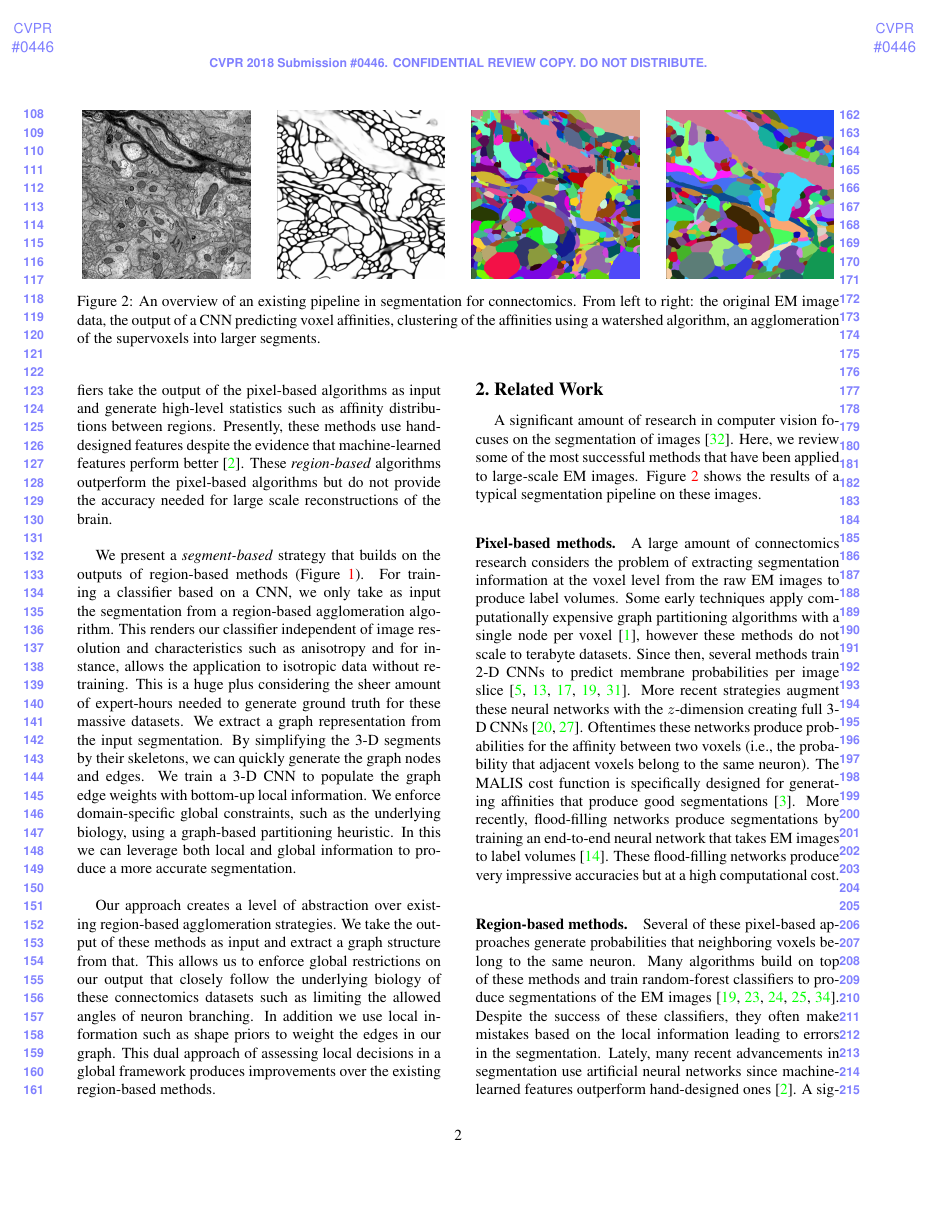
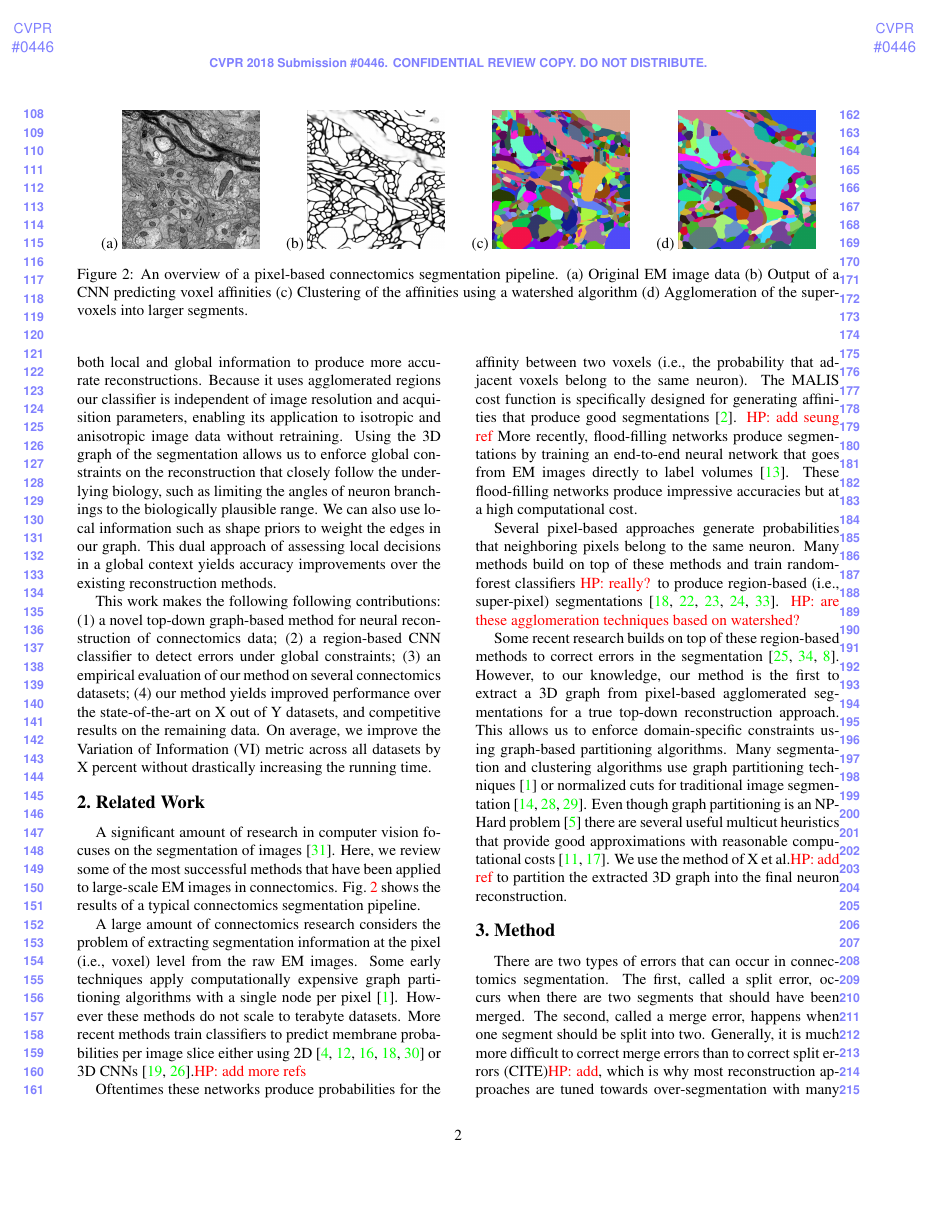
Before and after one commit to bmatejek/ibex, a LaTeX paper (papers/cvpr2018/paper.tex, which reads papers/cvpr2018/0_introduction.tex, papers/cvpr2018/1_related_work.tex, papers/cvpr2018/2_method.tex): page 2 of 7. Compiled offline with pdfLaTeX.

Commit message:
added HP comments

```diff
--- a/papers/cvpr2018/0_introduction.tex
+++ b/papers/cvpr2018/0_introduction.tex
@@ -14,14 +6,14 @@ Partitioning globally allows us to apply domain-specific constraints to the segm
 
 \begin{figure*}[t!]
 	\centering
-	\includegraphics[width=0.22\linewidth]{./figures/pipeline/image.png}
+	(a) \includegraphics[width=0.18\linewidth]{./figures/pipeline/image.png}
 	\hspace{0.025\linewidth}
-	\includegraphics[width=0.22\linewidth]{./figures/pipeline/affinities.png}
+	(b) \includegraphics[width=0.18\linewidth]{./figures/pipeline/affinities.png}
 	\hspace{0.025\linewidth}
-	\includegraphics[width=0.22\linewidth]{./figures/pipeline/watershed.png}
+	(c) \includegraphics[width=0.18\linewidth]{./figures/pipeline/watershed.png}
 	\hspace{0.025\linewidth}
-	\includegraphics[width=0.22\linewidth]{./figures/pipeline/neuroproof.png}
-	\caption{An overview of an existing pipeline in segmentation for connectomics. From left to right: the original EM image data, the output of a CNN predicting voxel affinities, clustering of the affinities using a watershed algorithm, an agglomeration of the supervoxels into larger segments.}
+	(d) \includegraphics[width=0.18\linewidth]{./figures/pipeline/neuroproof.png}
+	\caption{An overview of a pixel-based connectomics segmentation pipeline. (a) Original EM image data (b) Output of a CNN predicting voxel affinities (c) Clustering of the affinities using a watershed algorithm (d) Agglomeration of the super-voxels into larger segments.}
 	\label{fig:pipeline}
 \end{figure*}
 
@@ -34,19 +25,10 @@ Researchers address the failures of these pixel-based algorithms by training ran
-These classifiers take the output of the pixel-based algorithms as input and generate high-level statistics such as affinity distributions between regions.
-Presently, these methods use hand-designed features despite the evidence that machine-learned features perform better~\cite{bogovic2013learned}.
-These \textit{region-based} algorithms outperform the pixel-based algorithms but do not provide the accuracy needed for large scale reconstructions of the brain.
+%Here we introduce a scalable, top-down segmentation algorithm that also leverages local information.
+%Partitioning globally allows us to apply domain-specific constraints to the segmentation task.
+%We extract a graph representation from the input segmentation.
+%By simplifying the 3-D segments by their skeletons, we can quickly generate the graph nodes and edges.
 
-We present a \textit{segment-based} strategy that builds on the outputs of region-based methods (Figure \ref{fig:teaser}).
-For training a classifier based on a CNN, we only take as input the segmentation from a region-based agglomeration algorithm.
-This renders our classifier independent of image resolution and characteristics such as anisotropy and for instance, allows the application to isotropic data without retraining.
-This is a huge plus considering the sheer amount of expert-hours needed to generate ground truth for these massive datasets.
-We extract a graph representation from the input segmentation.
-By simplifying the 3-D segments by their skeletons, we can quickly generate the graph nodes and edges.
-We train a 3-D CNN to populate the graph edge weights with bottom-up local information.
-We enforce domain-specific global constraints, such as the underlying biology, using a graph-based partitioning heuristic.
-In this we can leverage both local and global information to produce a more accurate segmentation.
+We present a \textit{top-down graph-based} method that builds on the outputs of bottom-up pixel-based segmentation approaches (Fig.~\ref{fig:teaser}a). We first extract 3D skeletons from the input segmentation (Fig.~\ref{fig:teaser}b) and generate a simplified 3D graph (Fig.~\ref{fig:teaser}c). We train a 3D CNN classifier on the agglomerated regions in the segmentation data to detect errors. During test time, we run the classifier to populate the graph edge weights with error probabilities. We then use a graph optimization algorithm to partition the graph into the final reconstruction by enforcing domain-specific global constraints from the underlying biology (Fig.~\ref{fig:teaser}d).
 
-Our approach creates a level of abstraction over existing region-based agglomeration strategies.
-We take the output of these methods as input and extract a graph structure from that.
-This allows us to enforce global restrictions on our output that closely follow the underlying biology of these connectomics datasets such as limiting the allowed angles of neuron branching.
-In addition we use local information such as shape priors to weight the edges in our graph.
-This dual approach of assessing local decisions in a global framework produces improvements over the existing region-based methods.
+Our approach operates at a level of abstraction above existing pixel-based methods. This allows us to leverage both local and global information to produce more accurate reconstructions. Because it uses agglomerated regions our classifier is independent of image resolution and acquisition parameters, enabling its application to isotropic and anisotropic image data without retraining. Using the 3D graph of the segmentation allows us to enforce global constraints on the reconstruction that closely follow the underlying biology, such as limiting the angles of neuron branchings to the biologically plausible range. We can also use local information such as shape priors to weight the edges in our graph. This dual approach of assessing local decisions in a global context yields accuracy improvements over the existing reconstruction methods.
+
+This work makes the following following contributions: (1) a novel top-down graph-based method for neural reconstruction of connectomics data; (2) a region-based CNN classifier to detect errors under global constraints; (3) an empirical evaluation of our method on several connectomics datasets; (4) our method yields improved performance over the state-of-the-art on X out of Y datasets, and competitive results on the remaining data. On average, we improve the Variation of Information (VI) metric across all datasets by X percent without drastically increasing the running time.
--- a/papers/cvpr2018/1_related_work.tex
+++ b/papers/cvpr2018/1_related_work.tex
@@ -1,27 +1,25 @@
+% !TEX root =  paper.tex
 \section{Related Work}
 
-A significant amount of research in computer vision focuses on the segmentation of images \cite{zaitoun2015survey}.
-Here, we review some of the most successful methods that have been applied to large-scale EM images. Figure \ref{fig:pipeline} shows the results of a typical segmentation pipeline on these images.
+A significant amount of research in computer vision focuses on the segmentation of images~\cite{zaitoun2015survey}. Here, we review some of the most successful methods that have been applied to large-scale EM images in connectomics. Fig.~\ref{fig:pipeline} shows the results of a typical connectomics segmentation pipeline.
 
-\paragraph{Pixel-based methods.}
+%\paragraph{Pixel-based methods.}
 
-A large amount of connectomics research considers the problem of extracting segmentation information at the voxel level from the raw EM images to produce label volumes.
-Some early techniques apply computationally expensive graph partitioning algorithms with a single node per voxel~\cite{andres2012globally}, however these methods do not scale to terabyte datasets.
-Since then, several methods train 2-D CNNs to predict membrane probabilities per image slice~\cite{ciresan2012deep,jain2010boundary,kaynig2015large,seymour2016rhoananet,amelio_segmentation}.
-More recent strategies augment these neural networks with the $z$-dimension creating full 3-D CNNs~\cite{lee2015recursive,ronneberger2015u}.
-Oftentimes these networks produce probabilities for the affinity between two voxels (i.e., the probability that adjacent voxels belong to the same neuron).
-The MALIS cost function is specifically designed for generating affinities that produce good segmentations~\cite{briggman2009maximin}.
-More recently, flood-filling networks produce segmentations by training an end-to-end neural network that takes EM images to label volumes~\cite{januszewski2016flood}.
-These flood-filling networks produce very impressive accuracies but at a high computational cost.
+A large amount of connectomics research considers the problem of extracting segmentation information at the pixel (i.e., voxel) level from the raw EM images. Some early techniques apply computationally expensive graph partitioning algorithms with a single node per pixel~\cite{andres2012globally}. However these methods do not scale to terabyte datasets. More recent methods train classifiers to predict membrane probabilities per image slice either using 2D~\cite{ciresan2012deep,jain2010boundary,kaynig2015large,seymour2016rhoananet,amelio_segmentation} or 3D CNNs~\cite{lee2015recursive,ronneberger2015u}.\hp{add more refs}
+
+Oftentimes these networks produce probabilities for the affinity between two voxels (i.e., the probability that adjacent voxels belong to the same neuron). The MALIS cost function is specifically designed for generating affinities that produce good segmentations~\cite{briggman2009maximin}. \hp{add seung ref} More recently, flood-filling networks produce segmentations by training an end-to-end neural network that goes from EM images directly to label volumes~\cite{januszewski2016flood}. These flood-filling networks produce impressive accuracies but at a high computational cost.
+
+%\paragraph{Region-based methods.}
+
+%Lately, many recent advancements in segmentation use artificial neural networks since machine-learned features outperform hand-designed ones~\cite{bogovic2013learned}.
+%A significant amount of research focuses on the training and optimization of these deep neural networks~\cite{chatfield2014return,maas2013rectifier,nesterov1983method}.
 
 
-\paragraph{Region-based methods.}
+Several pixel-based approaches generate probabilities that neighboring pixels belong to the same neuron.
+Many methods build on top of these methods and train random-forest classifiers \hp{really?} to produce region-based (i.e., super-pixel) segmentations~\cite{seymour2016rhoananet,nunez2014graph,10.1371/journal.pone.0125825,parag2017anisotropic,zlateski2015image}. \hp{are these agglomeration techniques based on watershed?}
 
-Several of these pixel-based approaches generate probabilities that neighboring voxels belong to the same neuron.
-Many algorithms build on top of these methods and train random-forest classifiers to produce segmentations of the EM images~\cite{seymour2016rhoananet,nunez2014graph,10.1371/journal.pone.0125825,parag2017anisotropic,zlateski2015image}.
-Despite the success of these classifiers, they often make mistakes based on the local information leading to errors in the segmentation.
-Lately, many recent advancements in segmentation use artificial neural networks since machine-learned features outperform hand-designed ones~\cite{bogovic2013learned}.
-A significant amount of research focuses on the training and optimization of these deep neural networks~\cite{chatfield2014return,maas2013rectifier,nesterov1983method}.
+%\paragraph{Segment-based methods.}
 
-
-\paragraph{Segment-based methods.}
+Some recent research builds on top of these region-based methods to correct errors in the segmentation~\cite{rolnick2017morphological,error_correction_using_CNN,haehn2017guided}.
+However, to our knowledge, our method is the first to extract a 3D graph from pixel-based agglomerated segmentations for a true top-down reconstruction approach. This allows us to enforce domain-specific constraints using graph-based partitioning algorithms. Many segmentation and clustering algorithms use graph partitioning techniques~\cite{andres2012globally} or normalized cuts for traditional image segmentation~\cite{kappes2016higher,shi2000normalized,tatiraju2008image}.
+Even though graph partitioning is an NP-Hard problem~\cite{demaine2006correlation} there are several useful multicut heuristics that provide good approximations with reasonable computational costs~\cite{horvnakova2017analysis,keuper2015efficient}. We use the method of X et al.\hp{add ref} to partition the extracted 3D graph into the final neuron reconstruction.
--- a/papers/cvpr2018/2_method.tex
+++ b/papers/cvpr2018/2_method.tex
@@ -9,3 +8,5 @@
 	\label{fig:skeletonization}
 \end{figure}
 
+There are two types of errors that can occur in connectomics segmentation.
+The first, called a split error, occurs when there are two segments that should have been merged. The second, called a merge error, happens when one segment should be split into two. Generally, it is much more difficult to correct merge errors than to correct split errors (CITE)\hp{add}, which is why most reconstruction approaches are tuned towards over-segmentation with many more split than merge errors. Our method takes as input over-segmentations of EM image volumes generated by state-of-the-art connectomics reconstruction pieplines (Sec.~\ref{sec:neuroproof}). Our goal is to identify locations of split errors and merge the corresponding segments automatically.
--- a/papers/cvpr2018/paper.tex
+++ b/papers/cvpr2018/paper.tex
@@ -29,6 +29,8 @@
 \def\cvprPaperID{0446} % *** Enter the CVPR Paper ID here
 \def\httilde{\mbox{\tt\raisebox{-.5ex}{\symbol{126}}}}
 
+\newcommand{\hp}[1]{\textcolor{red}{HP: #1}}
+
 % Pages are numbered in submission mode, and unnumbered in camera-ready
 \ifcvprfinal\pagestyle{empty}\fi
 \begin{document}
@@ -72,2 +74 @@ Cambridge, MA 02138, USA\\
 		\end{minipage}
-		\begin{minipage}{0.24\textwidth}
```
Also changed, not shown: papers/cvpr2018/0_introduction.tex (23 more changed lines), papers/cvpr2018/1_related_work.tex (7 more changed lines), papers/cvpr2018/2_method.tex (47 more changed lines), papers/cvpr2018/paper.tex (28 more changed lines), 4 other files.
